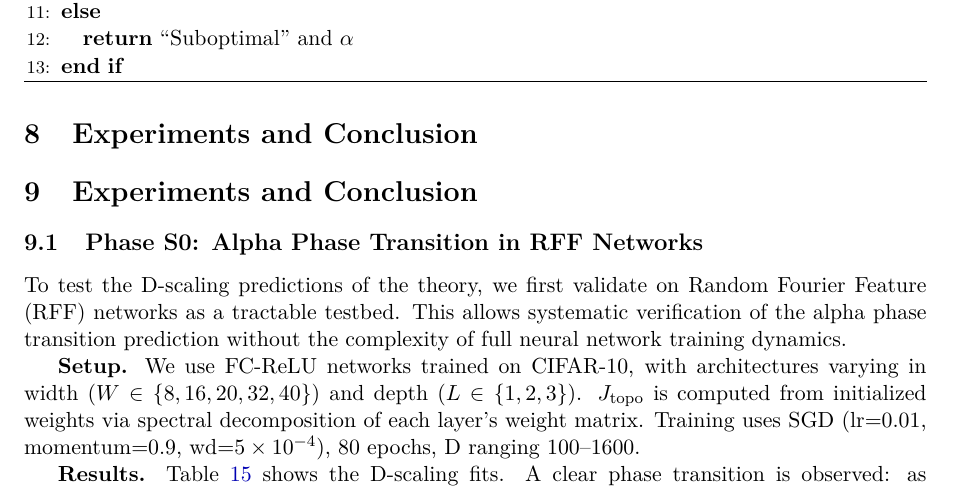
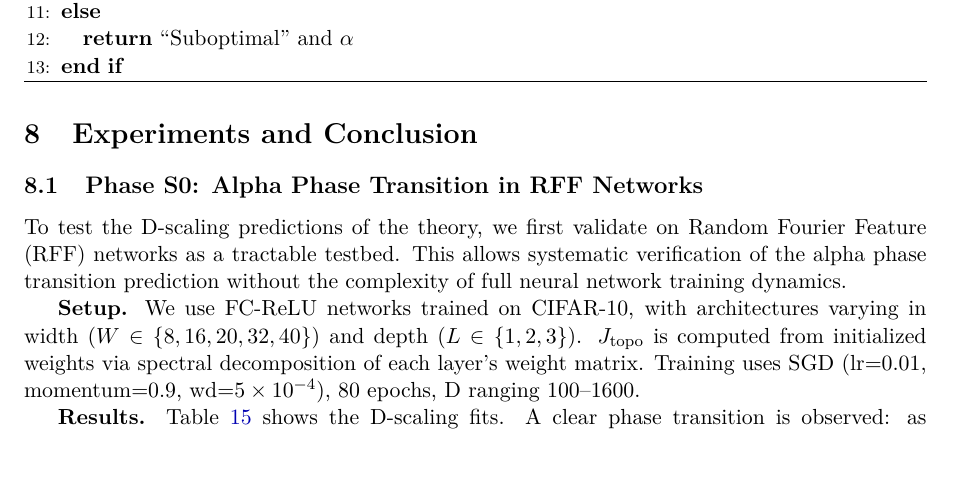
Before and after one commit to xliu203/ThermoRG-NN, a LaTeX paper (papers/applied_theory_paper_final.tex): part of page 16 of 22, cut so that both start at the same text. Compiled offline with pdfLaTeX.

Commit message:
Fix duplicate section header, update Conclusion with specific findings
- Remove duplicate \section{Experiments and Conclusion}
- Conclusion now mentions: alpha phase transition, J_topo→E_floor r=0.83, beta independence
- Add ThermoRG-AL and future work directions

```diff
--- a/papers/applied_theory_paper_final.tex
+++ b/papers/applied_theory_paper_final.tex
@@ -836,9 +836,6 @@ When $\mathcal{A}$ satisfies constraints C1-C2, the adiabatic coupling is strict
 \section{Experiments and Conclusion}
 \label{sec:experiments}
 
-\section{Experiments and Conclusion}
-\label{sec:experiments}
-
 
 \subsection{Phase S0: Alpha Phase Transition in RFF Networks}
 \label{sec:phase-s0}
```
